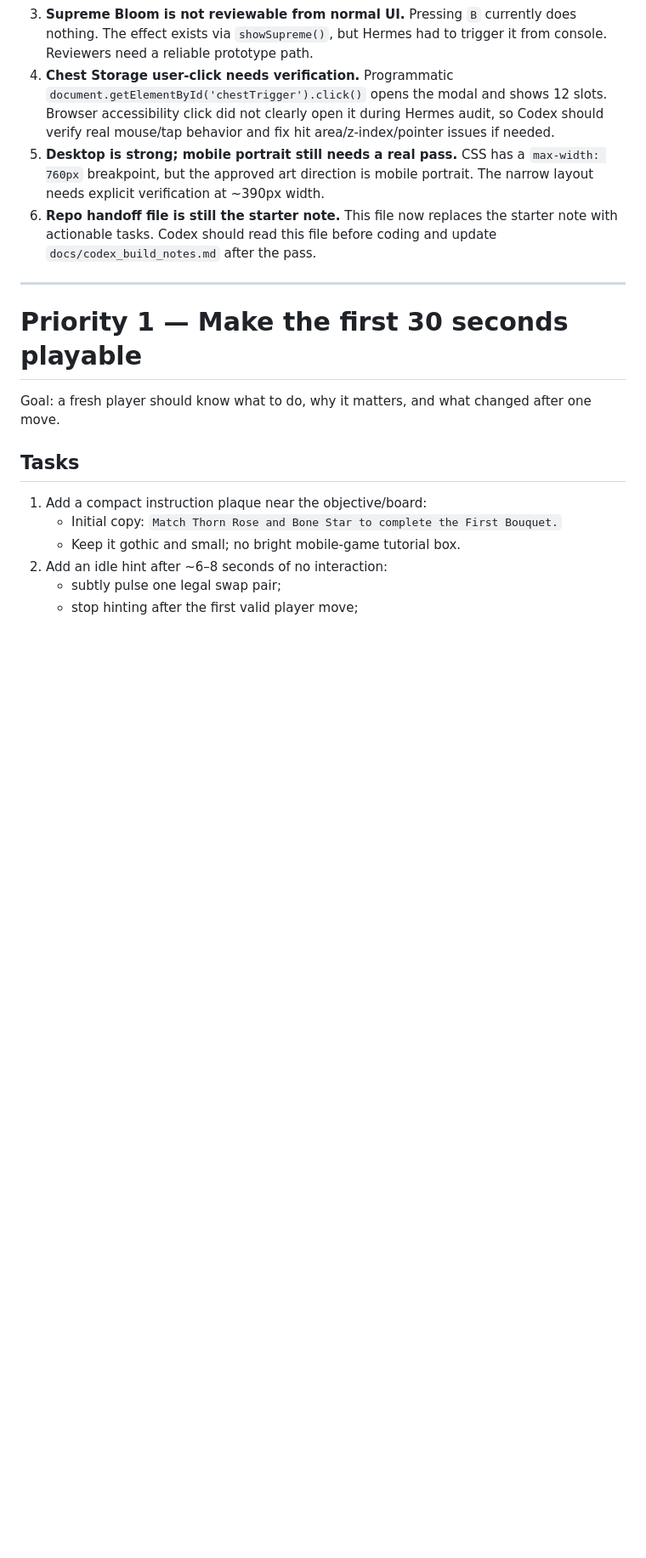
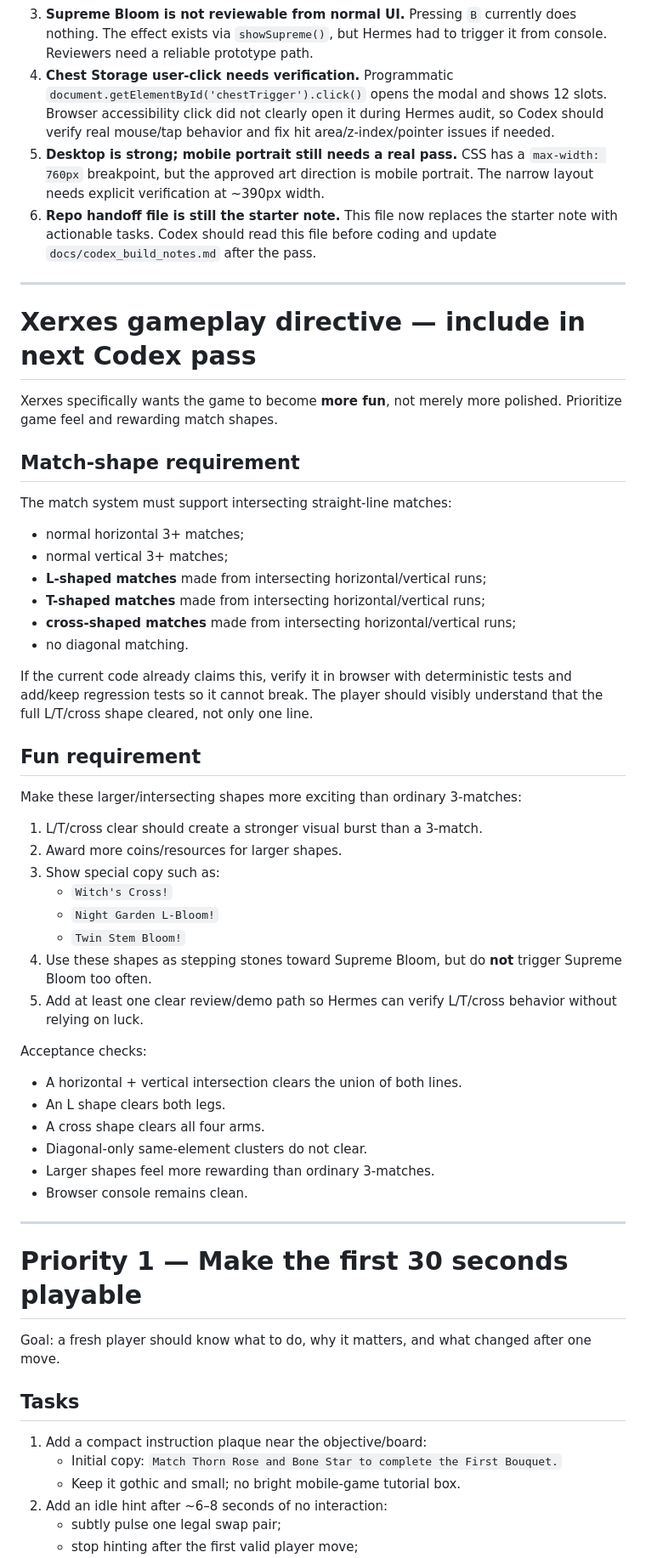
Before and after one commit to xxxerxxxes666/bloom-tycoon, a Markdown page: docs/hermes_audit_next_tasks.md, the part around the change. Shown at 85% size. Rendered like a GitHub page; blank space fills up the shorter version.

Commit message:
docs: add Xerxes match-shape directive

```diff
--- a/docs/hermes_audit_next_tasks.md
+++ b/docs/hermes_audit_next_tasks.md
@@ -56,6 +56,49 @@ The next Codex pass should focus on **first-session playability and reviewable i
 4. **Chest Storage user-click needs verification.** Programmatic `document.getElementById('chestTrigger').click()` opens the modal and shows 12 slots. Browser accessibility click did not clearly open it during Hermes audit, so Codex should verify real mouse/tap behavior and fix hit area/z-index/pointer issues if needed.
 5. **Desktop is strong; mobile portrait still needs a real pass.** CSS has a `max-width: 760px` breakpoint, but the approved art direction is mobile portrait. The narrow layout needs explicit verification at ~390px width.
 6. **Repo handoff file is still the starter note.** This file now replaces the starter note with actionable tasks. Codex should read this file before coding and update `docs/codex_build_notes.md` after the pass.
+
+
+
+---
+
+# Xerxes gameplay directive — include in next Codex pass
+
+Xerxes specifically wants the game to become **more fun**, not merely more polished. Prioritize game feel and rewarding match shapes.
+
+## Match-shape requirement
+
+The match system must support intersecting straight-line matches:
+
+- normal horizontal 3+ matches;
+- normal vertical 3+ matches;
+- **L-shaped matches** made from intersecting horizontal/vertical runs;
+- **T-shaped matches** made from intersecting horizontal/vertical runs;
+- **cross-shaped matches** made from intersecting horizontal/vertical runs;
+- no diagonal matching.
+
+If the current code already claims this, verify it in browser with deterministic tests and add/keep regression tests so it cannot break. The player should visibly understand that the full L/T/cross shape cleared, not only one line.
+
+## Fun requirement
+
+Make these larger/intersecting shapes more exciting than ordinary 3-matches:
+
+1. L/T/cross clear should create a stronger visual burst than a 3-match.
+2. Award more coins/resources for larger shapes.
+3. Show special copy such as:
+   - `Witch's Cross!`
+   - `Night Garden L-Bloom!`
+   - `Twin Stem Bloom!`
+4. Use these shapes as stepping stones toward Supreme Bloom, but do **not** trigger Supreme Bloom too often.
+5. Add at least one clear review/demo path so Hermes can verify L/T/cross behavior without relying on luck.
+
+Acceptance checks:
+- A horizontal + vertical intersection clears the union of both lines.
+- An L shape clears both legs.
+- A cross shape clears all four arms.
+- Diagonal-only same-element clusters do not clear.
+- Larger shapes feel more rewarding than ordinary 3-matches.
+- Browser console remains clean.
+
 
 ---
 
```
